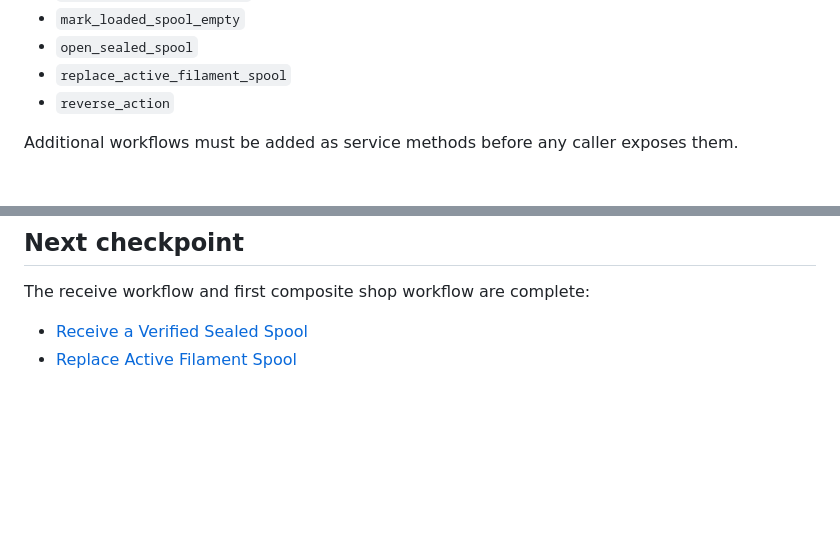
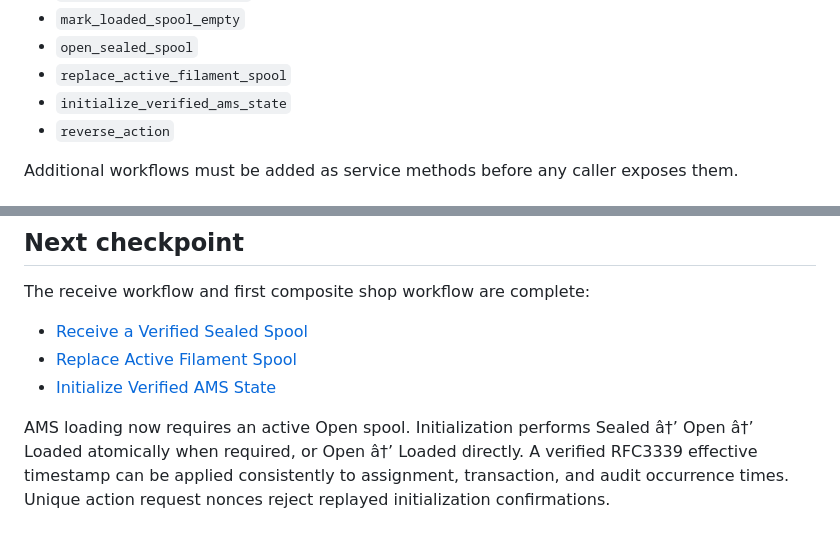
Before and after one commit to Cowboy-Mods/THS-Command-Center, a Markdown page: docs/inventory-system/INVENTORY_ACTION_SERVICE.md, 2 parts joined by grey strips. Rendered like a GitHub page; blank space fills up the shorter version.

Commit message:
Add verified AMS initialization workflow

```diff
--- a/docs/inventory-system/INVENTORY_ACTION_SERVICE.md
+++ b/docs/inventory-system/INVENTORY_ACTION_SERVICE.md
@@ -83,6 +83,7 @@ Inventory operations:
 - `mark_loaded_spool_empty`
 - `open_sealed_spool`
 - `replace_active_filament_spool`
+- `initialize_verified_ams_state`
 - `reverse_action`
 
 Additional workflows must be added as service methods before any caller exposes them.
@@ -148,3 +149,6 @@ The receive workflow and first composite shop workflow are complete:
 
 - [Receive a Verified Sealed Spool](RECEIVE_VERIFIED_SEALED_SPOOL.md)
 - [Replace Active Filament Spool](REPLACE_ACTIVE_FILAMENT_SPOOL.md)
+- [Initialize Verified AMS State](INITIALIZE_VERIFIED_AMS_STATE.md)
+
+AMS loading now requires an active Open spool. Initialization performs Sealed â†’ Open â†’ Loaded atomically when required, or Open â†’ Loaded directly. A verified RFC3339 effective timestamp can be applied consistently to assignment, transaction, and audit occurrence times. Unique action request nonces reject replayed initialization confirmations.
```
